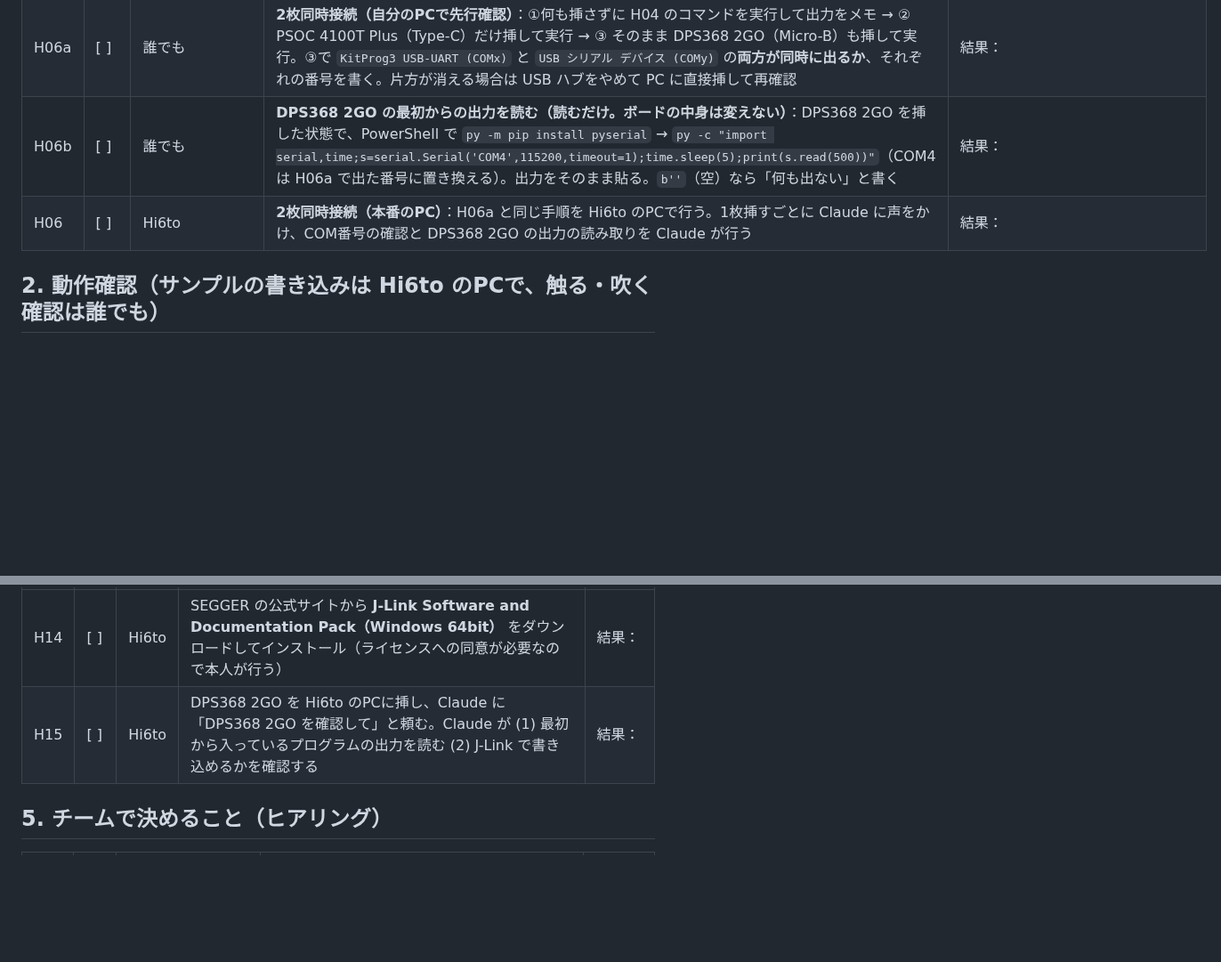
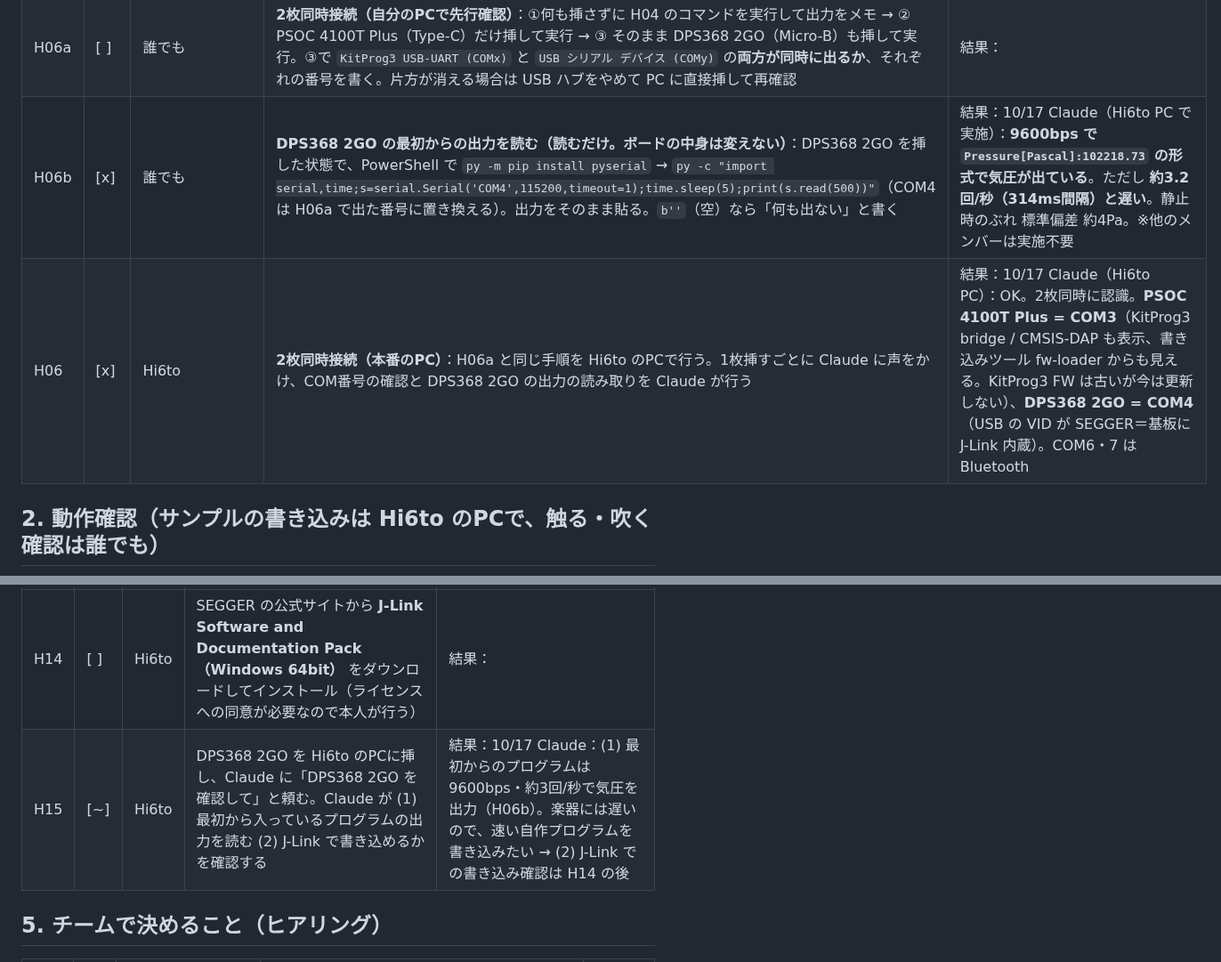
Before and after one commit to jphacks/sp_2605, a Markdown page: TASKS.md, 2 parts joined by grey strips. Shown at 89% size. Rendered like a GitHub page; blank space fills up the shorter version.

Commit message:
TASKS: H06 完了（COM3=PSOC4100T Plus, COM4=DPS368 2GO）、H06b 既存FWの出力を確認
Co-Authored-By: Claude Opus 5.5 <noreply@anthropic.com>

```diff
--- a/TASKS.md
+++ b/TASKS.md
@@ -35,8 +35,8 @@
 | H04 | [x] | KatoRyunosuke | **PSOC 4100T Plus の認識確認**：USB で挿して、PowerShell で次を実行し出力を貼る：`Get-PnpDevice -PresentOnly \| Where-Object FriendlyName -match 'KitProg\|COM\|CMSIS'`。「KitProg3」や「USB シリアル デバイス (COMx)」が出ればOK。※ Hi6to のPCの **COM6・COM7 は Bluetooth なのでボードではない** | 結果：10/17 KatoRyunosuke（Kato のPC）：OK。`KitProg3 USB-UART (COM3)` / `KitProg3 bridge` / `KitProg3 CMSIS-DAP` が出た。スクショ `reports/boards/H04_PSOC4100TPlus_認識_KatoPC.png`。※COM番号は PC ごとに変わる |
 | H05 | [x] | KatoRyunosuke | **DPS368 側のボードの認識確認**：H02 が (a) か (c) なら、そのボードを挿して H04 と同じコマンドを実行し出力を貼る。(b) の場合はスキップして「(b) のためスキップ」と書く | 結果：10/17 KatoRyunosuke（Kato のPC）：OK（H02 は (a)）。DPS368 2GO を単体で挿すと `USB シリアル デバイス (COM4)` が出た（KitProg は出ない）。スクショ `reports/boards/H05_DPS368_2GO_認識_KatoPC.png`。※COM番号は PC ごとに変わる |
 | H06a | [ ] | 誰でも | **2枚同時接続（自分のPCで先行確認）**：①何も挿さずに H04 のコマンドを実行して出力をメモ → ② PSOC 4100T Plus（Type-C）だけ挿して実行 → ③ そのまま DPS368 2GO（Micro-B）も挿して実行。③で `KitProg3 USB-UART (COMx)` と `USB シリアル デバイス (COMy)` の**両方が同時に出るか**、それぞれの番号を書く。片方が消える場合は USB ハブをやめて PC に直接挿して再確認 | 結果： |
-| H06b | [ ] | 誰でも | **DPS368 2GO の最初からの出力を読む（読むだけ。ボードの中身は変えない）**：DPS368 2GO を挿した状態で、PowerShell で `py -m pip install pyserial` → `py -c "import serial,time;s=serial.Serial('COM4',115200,timeout=1);time.sleep(5);print(s.read(500))"`（COM4 は H06a で出た番号に置き換える）。出力をそのまま貼る。`b''`（空）なら「何も出ない」と書く | 結果： |
-| H06 | [ ] | Hi6to | **2枚同時接続（本番のPC）**：H06a と同じ手順を Hi6to のPCで行う。1枚挿すごとに Claude に声をかけ、COM番号の確認と DPS368 2GO の出力の読み取りを Claude が行う | 結果： |
+| H06b | [x] | 誰でも | **DPS368 2GO の最初からの出力を読む（読むだけ。ボードの中身は変えない）**：DPS368 2GO を挿した状態で、PowerShell で `py -m pip install pyserial` → `py -c "import serial,time;s=serial.Serial('COM4',115200,timeout=1);time.sleep(5);print(s.read(500))"`（COM4 は H06a で出た番号に置き換える）。出力をそのまま貼る。`b''`（空）なら「何も出ない」と書く | 結果：10/17 Claude（Hi6to PC で実施）：**9600bps で `Pressure[Pascal]:102218.73` の形式で気圧が出ている**。ただし **約3.2回/秒（314ms間隔）と遅い**。静止時のぶれ 標準偏差 約4Pa。※他のメンバーは実施不要 |
+| H06 | [x] | Hi6to | **2枚同時接続（本番のPC）**：H06a と同じ手順を Hi6to のPCで行う。1枚挿すごとに Claude に声をかけ、COM番号の確認と DPS368 2GO の出力の読み取りを Claude が行う | 結果：10/17 Claude（Hi6to PC）：OK。2枚同時に認識。**PSOC 4100T Plus = COM3**（KitProg3 bridge / CMSIS-DAP も表示、書き込みツール fw-loader からも見える。KitProg3 FW は古いが今は更新しない）、**DPS368 2GO = COM4**（USB の VID が SEGGER＝基板に J-Link 内蔵）。COM6・7 は Bluetooth |
 
 ## 2. 動作確認（サンプルの書き込みは Hi6to のPCで、触る・吹く確認は誰でも）
 
@@ -70,7 +70,7 @@
 | ID | 状態 | 担当 | タスク | 確認方法・結果 |
 |---|---|---|---|---|
 | H14 | [ ] | Hi6to | SEGGER の公式サイトから **J-Link Software and Documentation Pack（Windows 64bit）** をダウンロードしてインストール（ライセンスへの同意が必要なので本人が行う） | 結果： |
-| H15 | [ ] | Hi6to | DPS368 2GO を Hi6to のPCに挿し、Claude に「DPS368 2GO を確認して」と頼む。Claude が (1) 最初から入っているプログラムの出力を読む (2) J-Link で書き込めるかを確認する | 結果： |
+| H15 | [~] | Hi6to | DPS368 2GO を Hi6to のPCに挿し、Claude に「DPS368 2GO を確認して」と頼む。Claude が (1) 最初から入っているプログラムの出力を読む (2) J-Link で書き込めるかを確認する | 結果：10/17 Claude：(1) 最初からのプログラムは 9600bps・約3回/秒で気圧を出力（H06b）。楽器には遅いので、速い自作プログラムを書き込みたい → (2) J-Link での書き込み確認は H14 の後 |
 
 ## 5. チームで決めること（ヒアリング）
 
```
